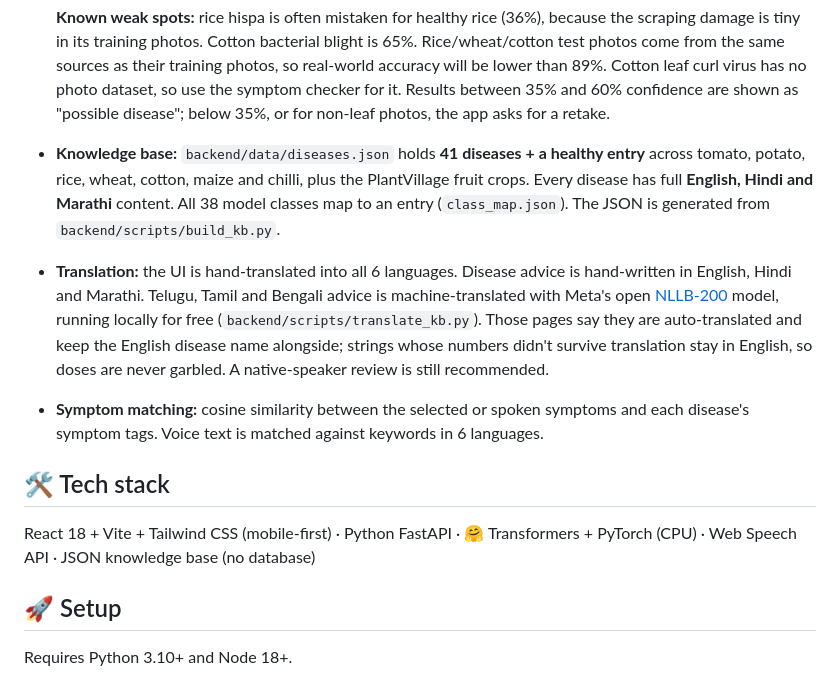
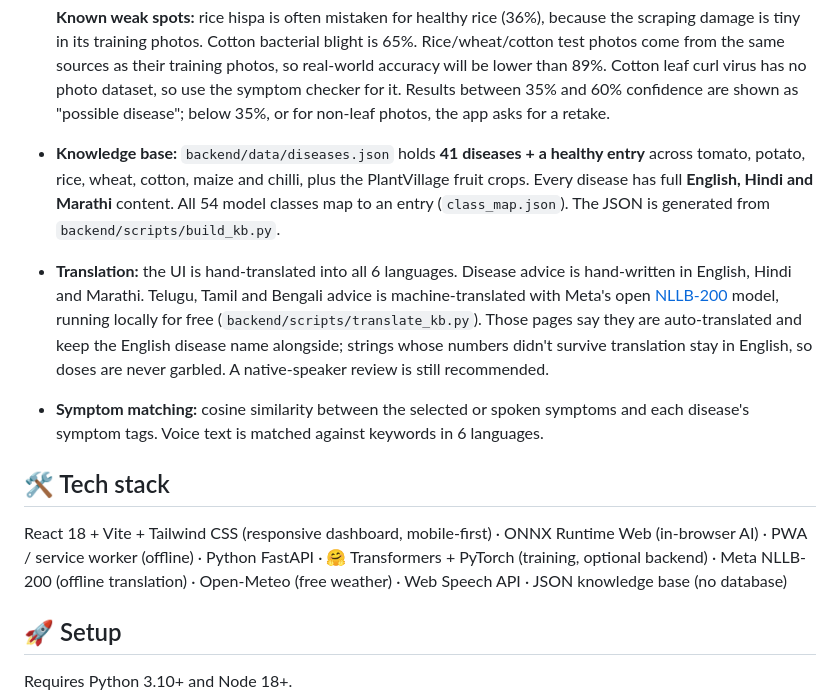
Before and after one commit to prakharporwal518-collab/Krishi-Mitra, a Markdown page: README.md, the part around one of its changes. Drawn GitHub-style.

```diff
--- a/README.md
+++ b/README.md
@@ -40,13 +67,13 @@ Farmers often can't identify crop diseases with confidence. They depend on neigh
   | Rice / wheat / cotton: correct crop | n/a | **99%** |
 
   **Known weak spots:** rice hispa is often mistaken for healthy rice (36%), because the scraping damage is tiny in its training photos. Cotton bacterial blight is 65%. Rice/wheat/cotton test photos come from the same sources as their training photos, so real-world accuracy will be lower than 89%. Cotton leaf curl virus has no photo dataset, so use the symptom checker for it. Results between 35% and 60% confidence are shown as "possible disease"; below 35%, or for non-leaf photos, the app asks for a retake.
-- **Knowledge base:** `backend/data/diseases.json` holds **41 diseases + a healthy entry** across tomato, potato, rice, wheat, cotton, maize and chilli, plus the PlantVillage fruit crops. Every disease has full **English, Hindi and Marathi** content. All 38 model classes map to an entry (`class_map.json`). The JSON is generated from `backend/scripts/build_kb.py`.
+- **Knowledge base:** `backend/data/diseases.json` holds **41 diseases + a healthy entry** across tomato, potato, rice, wheat, cotton, maize and chilli, plus the PlantVillage fruit crops. Every disease has full **English, Hindi and Marathi** content. All 54 model classes map to an entry (`class_map.json`). The JSON is generated from `backend/scripts/build_kb.py`.
 - **Translation:** the UI is hand-translated into all 6 languages. Disease advice is hand-written in English, Hindi and Marathi. Telugu, Tamil and Bengali advice is machine-translated with Meta's open [NLLB-200](https://huggingface.co/facebook/nllb-200-distilled-600M) model, running locally for free (`backend/scripts/translate_kb.py`). Those pages say they are auto-translated and keep the English disease name alongside; strings whose numbers didn't survive translation stay in English, so doses are never garbled. A native-speaker review is still recommended.
 - **Symptom matching:** cosine similarity between the selected or spoken symptoms and each disease's symptom tags. Voice text is matched against keywords in 6 languages.
 
 ## 🛠️ Tech stack
 
-React 18 + Vite + Tailwind CSS (mobile-first) · Python FastAPI · 🤗 Transformers + PyTorch (CPU) · Web Speech API · JSON knowledge base (no database)
+React 18 + Vite + Tailwind CSS (responsive dashboard, mobile-first) · ONNX Runtime Web (in-browser AI) · PWA / service worker (offline) · Python FastAPI · 🤗 Transformers + PyTorch (training, optional backend) · Meta NLLB-200 (offline translation) · Open-Meteo (free weather) · Web Speech API · JSON knowledge base (no database)
 
 ## 🚀 Setup
 
```
Also changed, not shown: other parts of README.md (+34 -3 lines), docs/screenshots/dashboard.jpg (added), docs/screenshots/mobile.jpg (added), docs/screenshots/photo-check-heatmap.jpg (added), docs/screenshots/symptom-check.jpg (added), docs/screenshots/treatment-spray-calculator.jpg (added).
